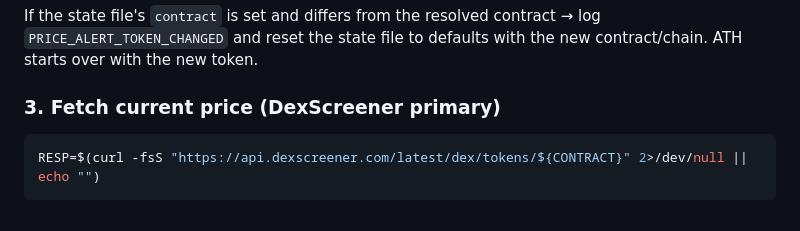
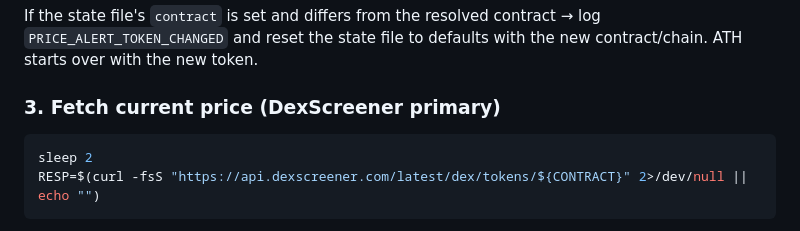
Before and after one commit to ildus650-pixel/aeon, a Markdown page: skills/price-alert/SKILL.md, the part around the change. Drawn GitHub-style.

Commit message:
fix(price-alert): increase rate-limit backoff to 2s to prevent 429 errors

````diff
--- a/skills/price-alert/SKILL.md
+++ b/skills/price-alert/SKILL.md
@@ -95,6 +95,7 @@ If the state file's `contract` is set and differs from the resolved contract →
 ### 3. Fetch current price (DexScreener primary)
 
 ```bash
+sleep 2
 RESP=$(curl -fsS "https://api.dexscreener.com/latest/dex/tokens/${CONTRACT}" 2>/dev/null || echo "")
 ```
 
````
